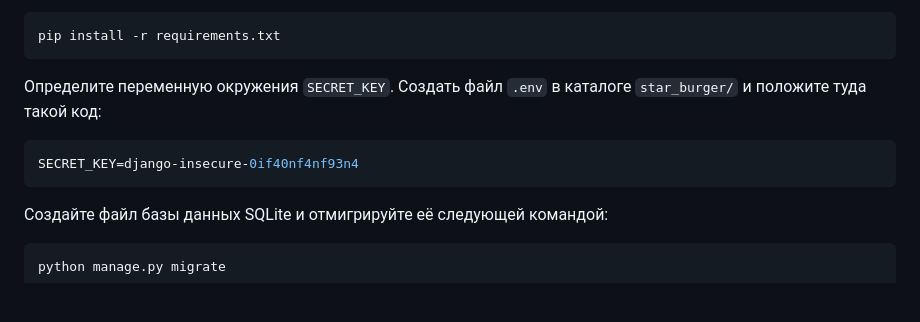
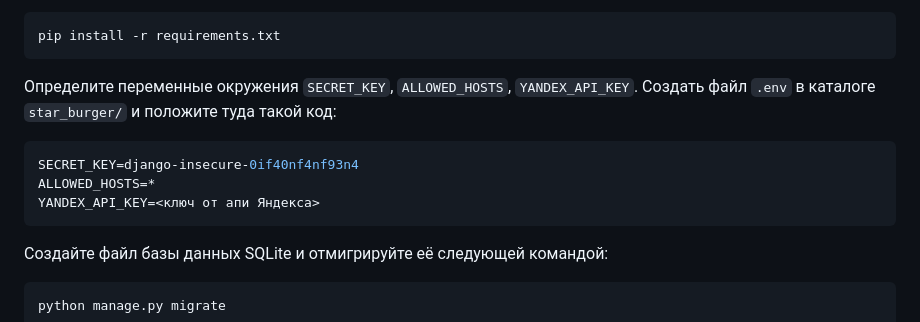
Before and after one commit to KustovAA/star-burger, a Markdown page: README.md, the part around the change. GitHub-like rendering; blank space fills up the shorter version.

Commit message:
add env vars info to readme

````diff
--- a/README.md
+++ b/README.md
@@ -54,9 +54,11 @@ python -m venv venv
 pip install -r requirements.txt
 ```
 
-Определите переменную окружения `SECRET_KEY`. Создать файл `.env` в каталоге `star_burger/` и положите туда такой код:
+Определите переменные окружения `SECRET_KEY`, `ALLOWED_HOSTS`, `YANDEX_API_KEY`. Создать файл `.env` в каталоге `star_burger/` и положите туда такой код:
 ```sh
 SECRET_KEY=django-insecure-0if40nf4nf93n4
+ALLOWED_HOSTS=*
+YANDEX_API_KEY=<ключ от апи Яндекса>
 ```
 
 Создайте файл базы данных SQLite и отмигрируйте её следующей командой:
````
